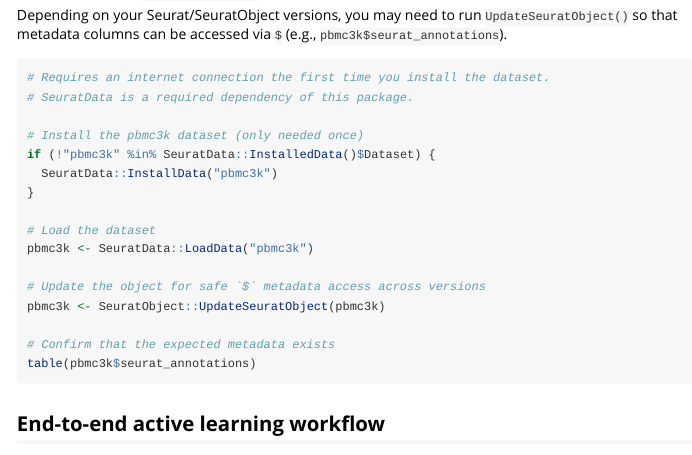
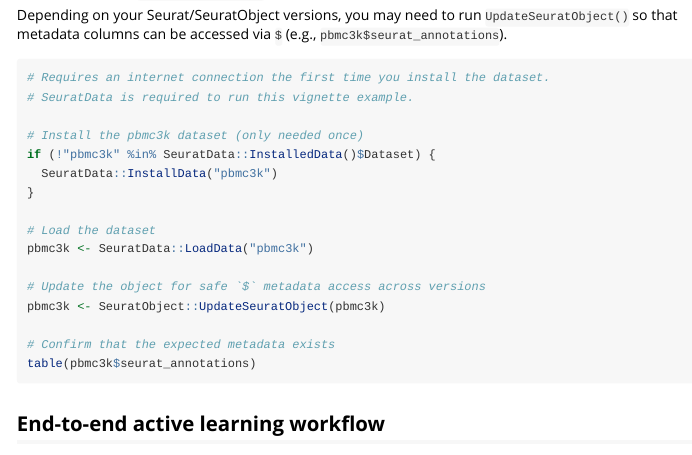
Before and after one commit to GWMcElfresh/PreGraphModeling, an R Markdown document (vignettes/active_learning.Rmd): the page in a window 1100 px wide, from 300 px down. Rendered offline with R 4.5, knitr and Pandoc, with nearby package versions.

Commit message:
Update vignettes/active_learning.Rmd
Co-authored-by: Copilot <175728472+Copilot@users.noreply.github.com>

````diff
--- a/vignettes/active_learning.Rmd
+++ b/vignettes/active_learning.Rmd
@@ -32,7 +32,7 @@ Depending on your Seurat/SeuratObject versions, you may need to run `UpdateSeura
 
 ```{r seuratdata-pbmc3k, eval=FALSE}
 # Requires an internet connection the first time you install the dataset.
-# SeuratData is a required dependency of this package.
+# SeuratData is required to run this vignette example.
 
 # Install the pbmc3k dataset (only needed once)
 if (!"pbmc3k" %in% SeuratData::InstalledData()$Dataset) {
````
